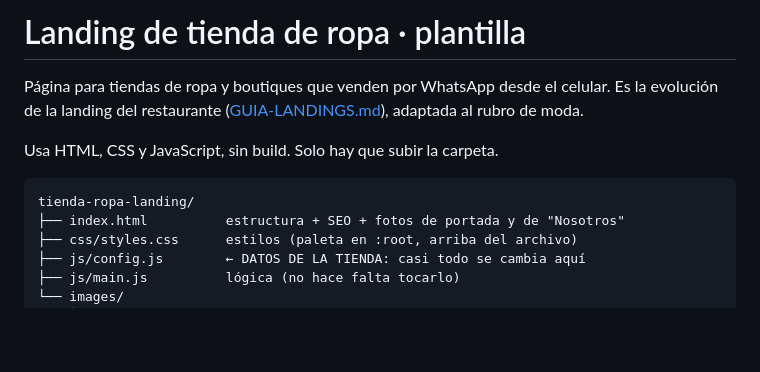
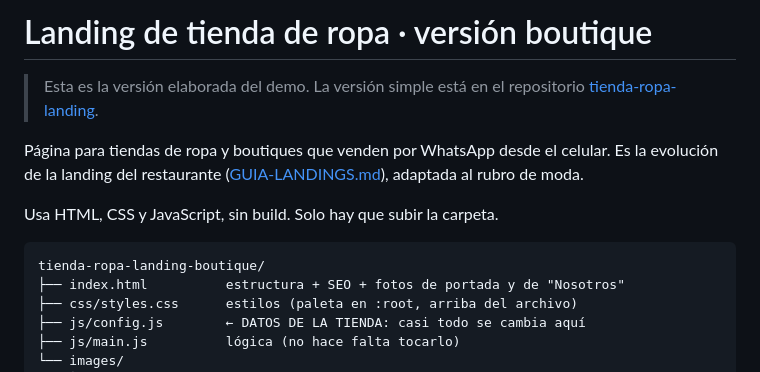
Before and after one commit to AlxzDiaz/tienda-ropa-landing-final, a Markdown page: README.md, the part around the change. GitHub-like rendering; blank space fills up the shorter version.

Commit message:
docs: versión boutique y enlace a la versión simple

````diff
--- a/README.md
+++ b/README.md
@@ -1,11 +1,13 @@
-# Landing de tienda de ropa · plantilla
+# Landing de tienda de ropa · versión boutique
+
+> Esta es la versión elaborada del demo. La versión simple está en el repositorio [tienda-ropa-landing](https://github.com/AlxzDiaz/tienda-ropa-landing).
 
 Página para tiendas de ropa y boutiques que venden por WhatsApp desde el celular. Es la evolución de la landing del restaurante ([GUIA-LANDINGS.md](../restaurante-landing/GUIA-LANDINGS.md)), adaptada al rubro de moda.
 
 Usa HTML, CSS y JavaScript, sin build. Solo hay que subir la carpeta.
 
 ```
-tienda-ropa-landing/
+tienda-ropa-landing-boutique/
 ├── index.html          estructura + SEO + fotos de portada y de "Nosotros"
 ├── css/styles.css      estilos (paleta en :root, arriba del archivo)
 ├── js/config.js        ← DATOS DE LA TIENDA: casi todo se cambia aquí
````
